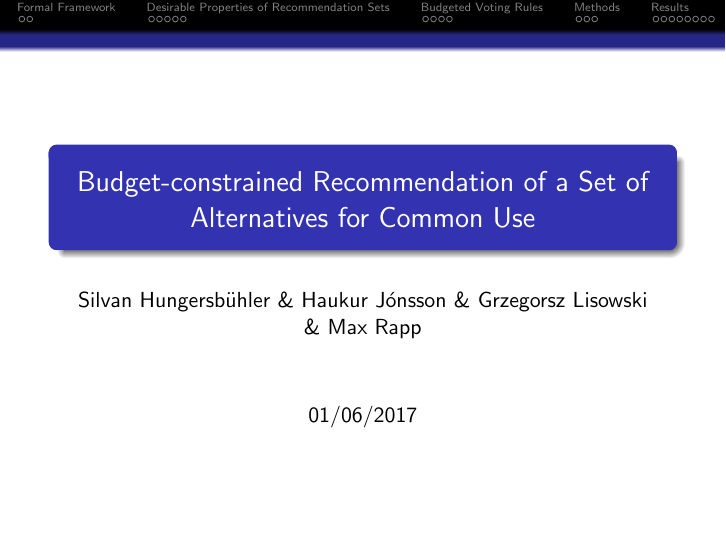
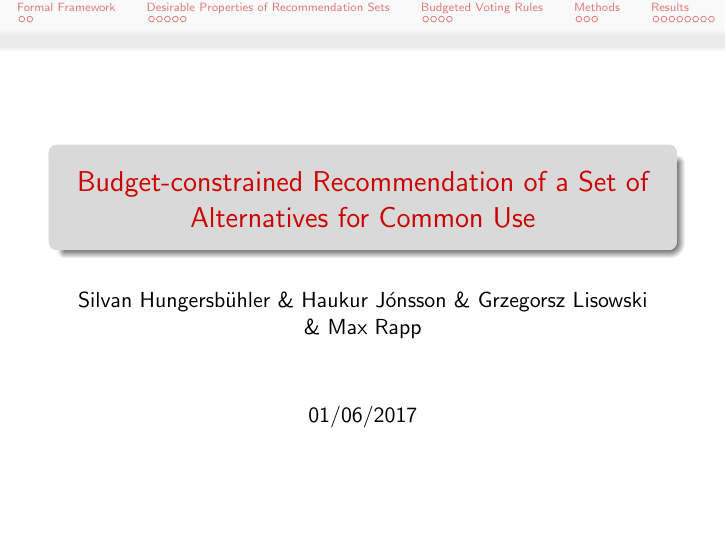
Before and after one commit to HaukurPall/ComSocProject, LaTeX slides (Slides.tex): page 1 of 28. Compiled offline with pdfLaTeX.

Commit message:
Change Color Theme

```diff
--- a/Slides.tex
+++ b/Slides.tex
@@ -9,7 +9,7 @@
 \mode<presentation>
 {
   \usetheme{Darmstadt}      % or try Darmstadt, Madrid, Warsaw, ...
-  \usecolortheme{default} % or try albatross, beaver, crane, ...
+  \usecolortheme{beaver} % or try albatross, beaver, crane, ...
   \usefonttheme{default}  % or try serif, structurebold, ...
   \setbeamertemplate{navigation symbols}{}
   \setbeamertemplate{caption}[numbered]
```
Also changed, not shown: Slides.pdf.
